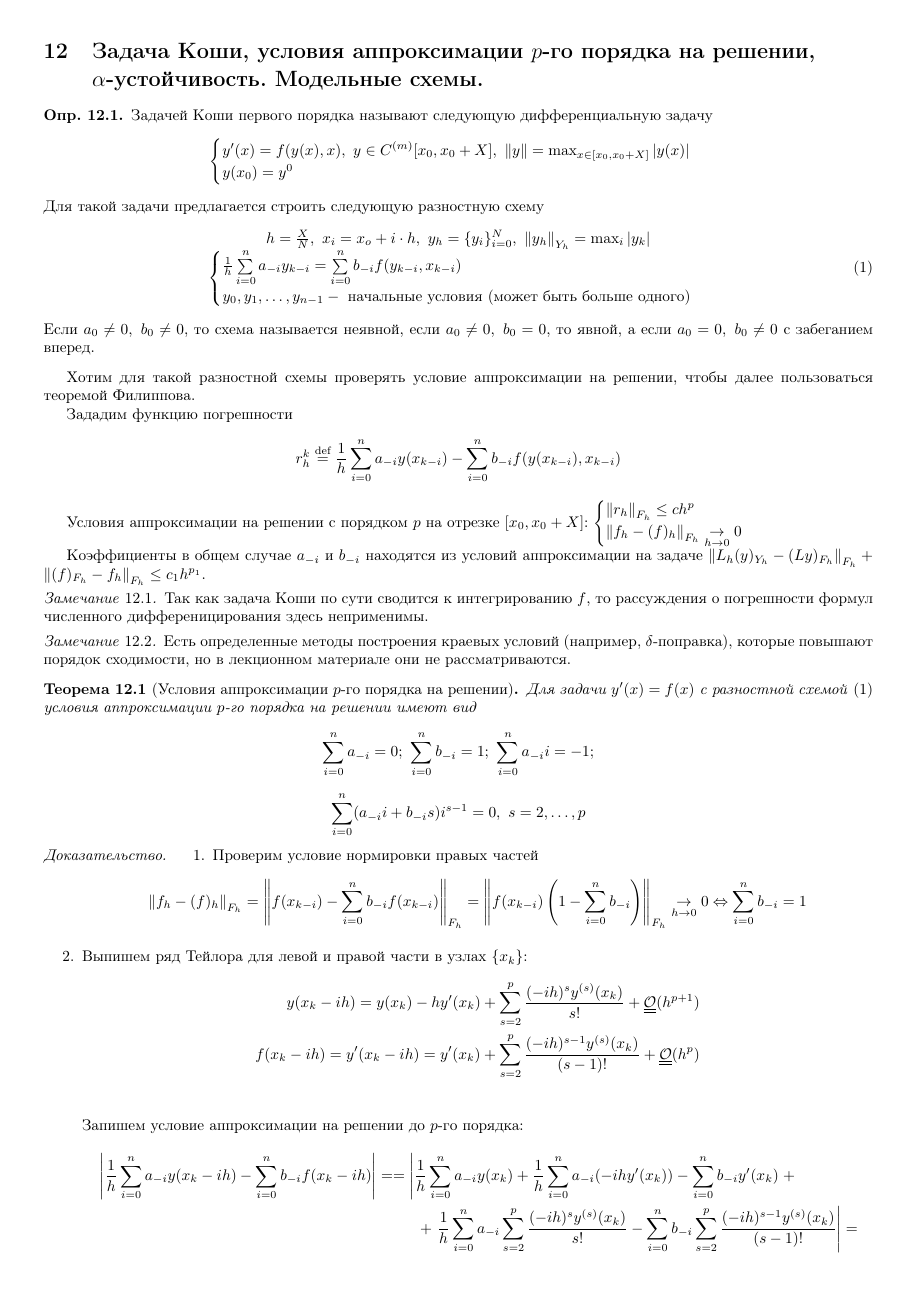
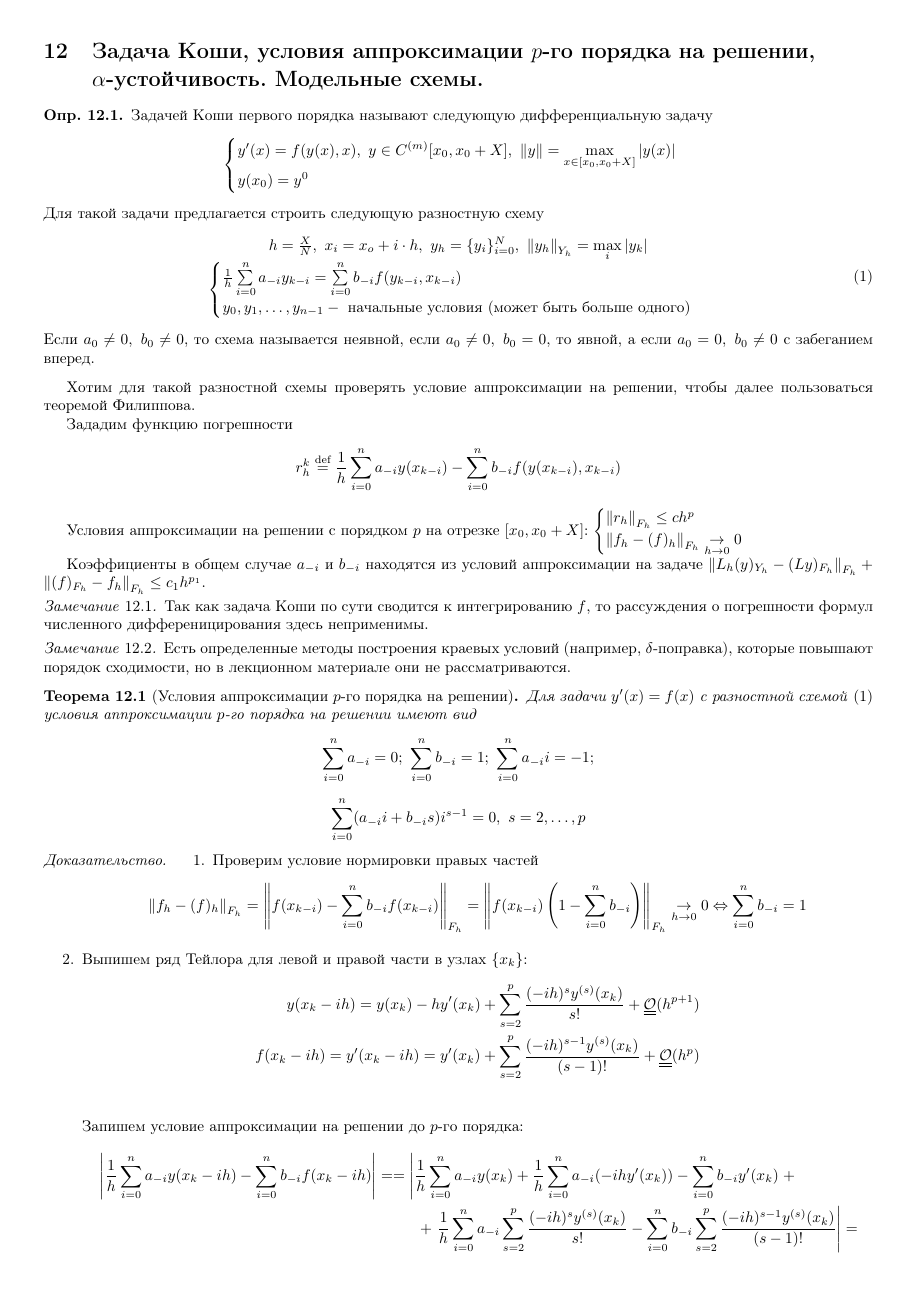
Before and after one commit to SherAndrei/msu_chm_tickets, a LaTeX document (tickets.tex, which reads 12/12.tex): page 20 of 81. Compiled offline with pdfLaTeX; TikZ figures are drawn from their code, not taken from saved files.

Commit message:
Update 12.tex 😁

```diff
--- a/12/12.tex
+++ b/12/12.tex
@@ -6,13 +6,13 @@
   Задачей Коши первого порядка называют следующую дифференциальную
   задачу
   \[\begin{cases}
-      y'(x) = f(y(x),x),\ y\in C^{(m)}[x_0,x_0+X],\ \norm{y}=\max_{x\in[x_0,x_0+X]}\abs{y(x)} \\
+      y'(x) = f(y(x),x),\ y\in C^{(m)}[x_0,x_0+X],\ \norm{y}=\max\limits_{x\in[x_0,x_0+X]}\abs{y(x)} \\
       y(x_0) = y^0
     \end{cases}\]
   Для такой задачи предлагается строить следующую разностную схему
   \begin{equation}\label{eq:cauchy:recur_scheme}
     \begin{array}{c}
-      h=\frac{X}{N},\ x_i=x_o+i\cdot h,\ y_h=\{y_i\}_{i=0}^{N},\ \norm{y_h}_{Y_h}=\max_{i}\abs{y_k} \\
+      h=\frac{X}{N},\ x_i=x_o+i\cdot h,\ y_h=\{y_i\}_{i=0}^{N},\ \norm{y_h}_{Y_h}=\max\limits_{i}\abs{y_k} \\
       \begin{cases}
         \frac{1}{h}\sum\limits_{i=0}^na_{-i}y_{k-i}=\sum\limits_{i=0}^nb_{-i}f(y_{k-i},x_{k-i}) \\
         y_0,y_1,\ldots,y_{n-1} - \text{ начальные условия (может быть больше одного)}
```
Also changed, not shown: 12/12.tex (4 more changed lines).
